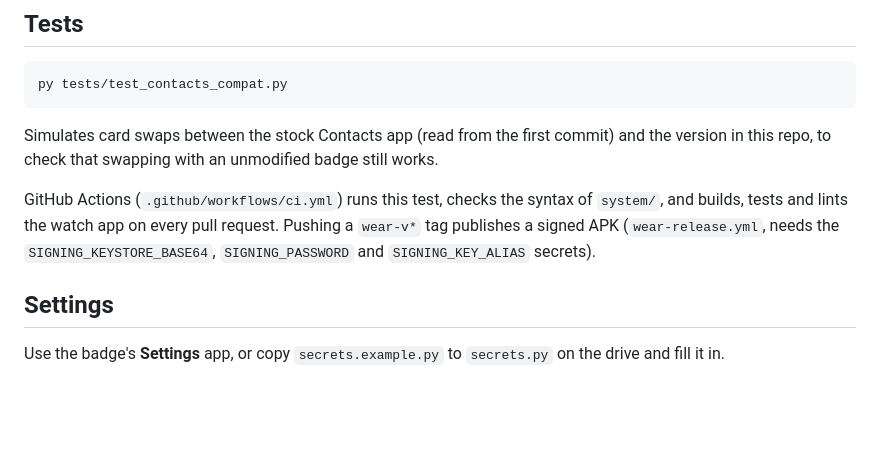
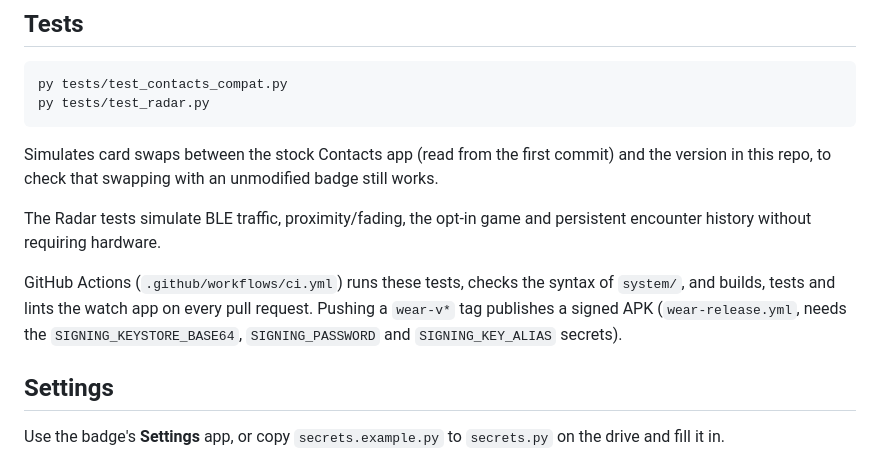
Before and after one commit to Akiyo974/badger, a Markdown page: README.md, the part around one of its changes. Rendered like a GitHub page; blank space fills up the shorter version.

````diff
--- a/README.md
+++ b/README.md
@@ -164,11 +171,14 @@ Reads the cards swapped with the **Contacts** app (in `/state`, outside the USB
 
 ```powershell
 py tests/test_contacts_compat.py
+py tests/test_radar.py
 ```
 
 Simulates card swaps between the stock Contacts app (read from the first commit) and the version in this repo, to check that swapping with an unmodified badge still works.
 
-GitHub Actions (`.github/workflows/ci.yml`) runs this test, checks the syntax of `system/`, and builds, tests and lints the watch app on every pull request. Pushing a `wear-v*` tag publishes a signed APK (`wear-release.yml`, needs the `SIGNING_KEYSTORE_BASE64`, `SIGNING_PASSWORD` and `SIGNING_KEY_ALIAS` secrets).
+The Radar tests simulate BLE traffic, proximity/fading, the opt-in game and persistent encounter history without requiring hardware.
+
+GitHub Actions (`.github/workflows/ci.yml`) runs these tests, checks the syntax of `system/`, and builds, tests and lints the watch app on every pull request. Pushing a `wear-v*` tag publishes a signed APK (`wear-release.yml`, needs the `SIGNING_KEYSTORE_BASE64`, `SIGNING_PASSWORD` and `SIGNING_KEY_ALIAS` secrets).
 
 ## Settings
 
````
Also changed, not shown: other parts of README.md (+10 -3 lines), CHANGELOG.md (+6 -0 lines), docs/screenshots/radar-game.png (added), docs/screenshots/radar-history.png (added), docs/screenshots/radar-list.png, docs/screenshots/radar.png, 5 other files.
